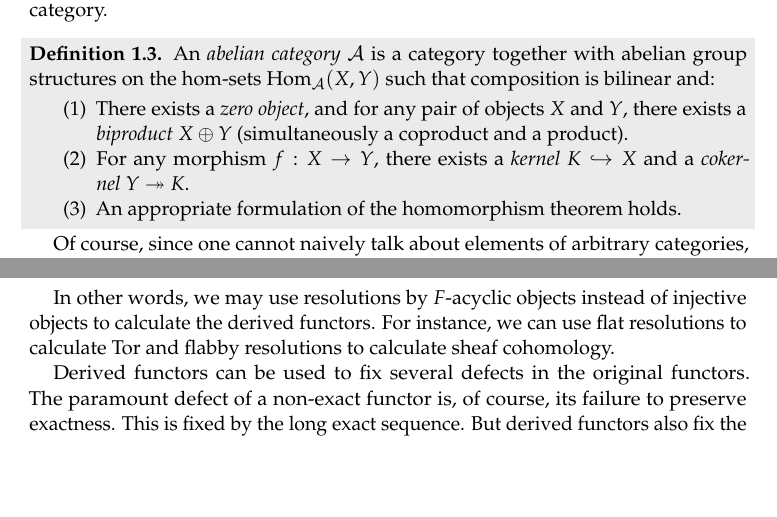
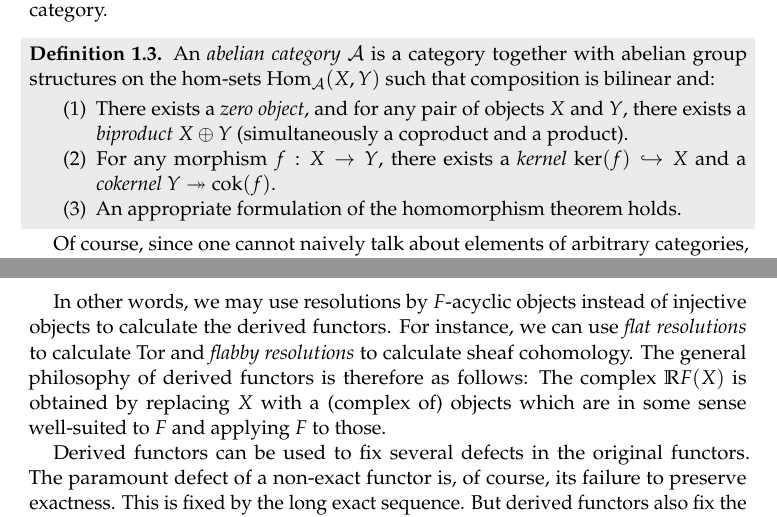
Before and after one commit to iblech/talk-homological-algebra, a LaTeX paper (notes-derived-functors.tex): two parts of pages 2 and 10 of 11, joined at a grey line, cut so that both start at the same text, the shorter picture padded with empty space. Compiled offline with pdfLaTeX.

Commit message:
Minor improvements

```diff
--- a/notes-derived-functors.tex
+++ b/notes-derived-functors.tex
@@ -210,8 +210,8 @@ is bilinear and:
 \item There exists a \emph{zero object}, and for any pair of objects~$X$
 and~$Y$, there exists a \emph{biproduct}~$X \oplus Y$ (simultaneously a
 coproduct and a product).
-\item For any morphism~$f : X \to Y$, there exists a \emph{kernel}~$K
-\hookrightarrow X$ and a \emph{cokernel}~$Y \twoheadrightarrow K$.
+\item For any morphism~$f : X \to Y$, there exists a \emph{kernel}~$\Kernel(f)
+\hookrightarrow X$ and a \emph{cokernel}~$Y \twoheadrightarrow \Cokernel(f)$.
 \item An appropriate formulation of the homomorphism theorem holds.
 \end{enumerate}
 \end{defn}
@@ -732,8 +734,10 @@ identify~$\RR F(X)$ up to quasi-isomorphism and not up to homotopy equivalence.}
 
 In other words, we may use resolutions by~$F$-acyclic objects instead of
 injective objects to calculate the derived functors. For instance, we can use
-flat resolutions to calculate~$\Tor$ and flabby resolutions to calculate sheaf
-cohomology.
+\emph{flat resolutions} to calculate~$\Tor$ and \emph{flabby resolutions} to calculate sheaf
+cohomology. The general philosophy of derived functors is therefore as follows:
+The complex~$\RR F(X)$ is obtained by replacing~$X$ with a (complex of) objects
+which are in some sense well-suited to~$F$ and applying~$F$ to those.
 
 Derived functors can be used to fix several defects in the original functors. The
 paramount defect of a non-exact functor is, of course, its failure to preserve
```
Also changed, not shown: notes-derived-functors.pdf, notes-derived-functors.tex (18 more changed lines).
